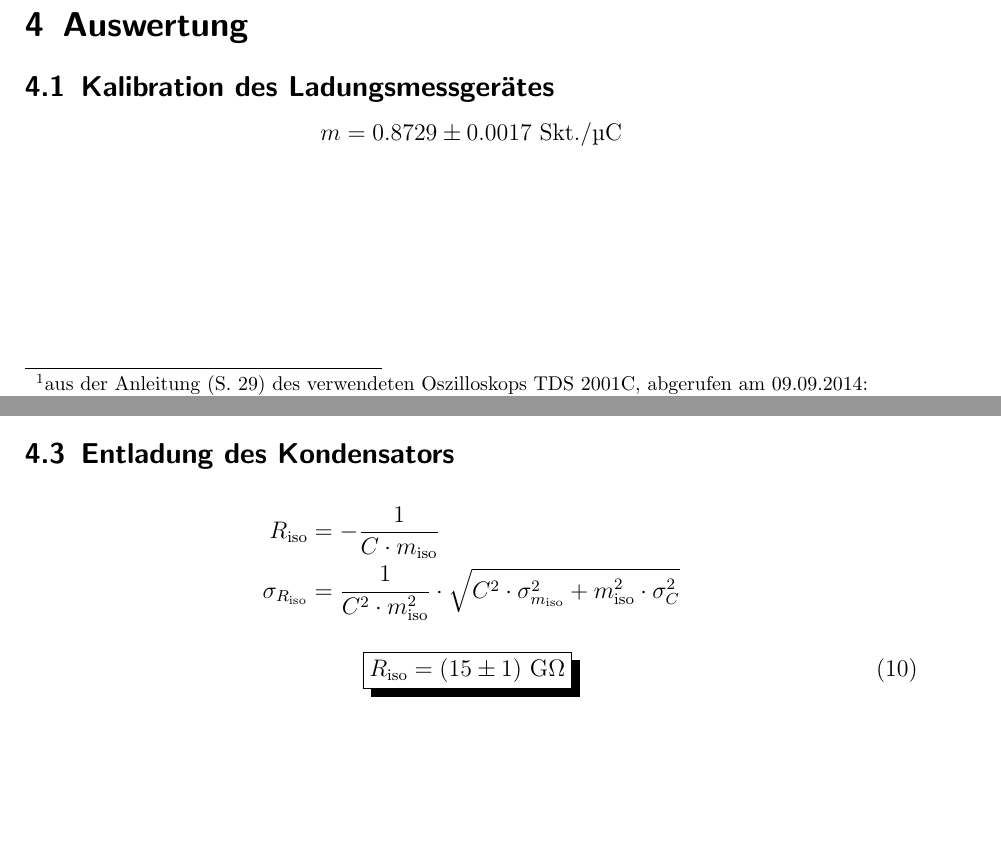
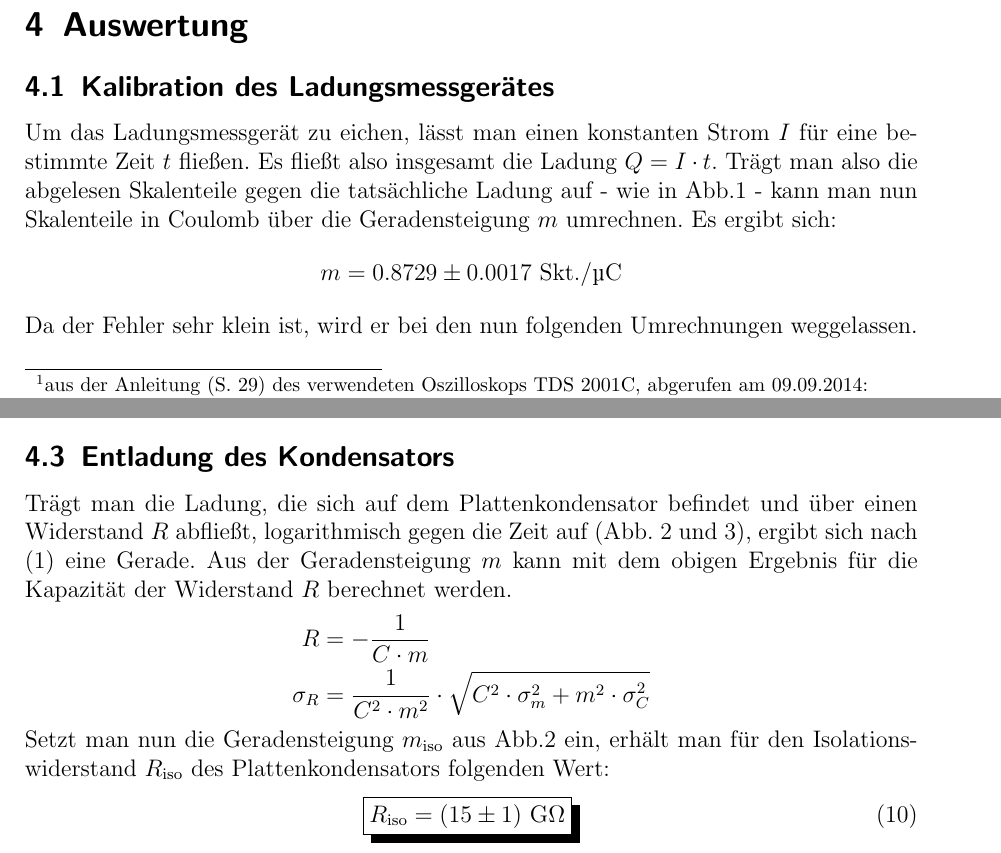
Before and after one commit to Binomi/11MessGWid, a LaTeX document (Protokoll11.tex): two parts of pages 5 and 6 of 10 before the commit and two parts of pages 5 and 7 of 11 after it, joined at a grey line, cut so that both start at the same text, the shorter picture padded with empty space. The pictures show the PDF file Protokoll11.pdf that the author committed with the source.

Commit message:
Auswertung Text

```diff
--- a/Protokoll11.tex
+++ b/Protokoll11.tex
@@ -277,6 +279,13 @@ Außerdem werden die Daten der Luftspule an deren Ende abgelesen.
 \section{Auswertung}
 \label{sec:auswertung}
 \subsection{Kalibration des Ladungsmessgerätes}
+Um das Ladungsmessgerät zu eichen, lässt man einen konstanten Strom $I$ für eine bestimmte Zeit $t$ fließen.
+Es fließt also insgesamt die Ladung $Q=I \cdot t$.
+Trägt man also die abgelesen Skalenteile gegen die tatsächliche Ladung auf - wie in Abb.\ref{fig:Kalibration} - kann man nun Skalenteile in Coulomb über die Geradensteigung $m$ umrechnen.
+Es ergibt sich:
+$$m=0.8729 \pm 0.0017 ~\text{Skt.}/\si{\micro\coulomb}$$
+Da der Fehler sehr klein ist, wird er bei den nun folgenden Umrechnungen weggelassen.
+
 \begin{figure}
  \centering
  \input{Kalibration.tex}
@@ -284,4 +293,3 @@ Außerdem werden die Daten der Luftspule an deren Ende abgelesen.
  \label{fig:Kalibration}
 \end{figure}
 
-$$m=0.8729 \pm 0.0017 ~\text{Skt.}/\si{\micro\coulomb}$$
@@ -304,9 +310,37 @@ $$m=0.8729 \pm 0.0017 ~\text{Skt.}/\si{\micro\coulomb}$$
+\begin{empheq}[box=\shadowbox*]{align}
+	\varepsilon_0= \left(9.19 \pm 0.07\right)\cdot 10^{-12}\,\si[per-mode=fraction]{\ampere\second\per\volt\per\meter}
+\end{empheq}
+
 
 \subsection{Entladung des Kondensators}
+Trägt man die Ladung, die sich auf dem Plattenkondensator befindet und über einen Widerstand $R$ abfließt, logarithmisch gegen die Zeit auf (Abb. \ref{fig:R_iso} und \ref{fig:R_x+R_iso}), ergibt sich nach \eqref{eq:Q(t)} eine Gerade.
+Aus der Geradensteigung $m$ kann mit dem obigen Ergebnis für die Kapazität der Widerstand $R$ berechnet werden.
+\begin{align*}
+	R&=- \frac{1}{C \cdot m}\\
+	\sigma_{R}&=\frac{1}{C^{2} \cdot m^{2}} \cdot \sqrt{C^{2} \cdot \sigma_{m}^{2} + m^{2} \cdot \sigma_{C}^{2}}
+\end{align*}
+
+Setzt man nun die Geradensteigung $m_\text{iso}$ aus Abb.\ref{fig:R_iso} ein, erhält man für den Isolationswiderstand $R_\text{iso}$ des Plattenkondensators folgenden Wert:
+\begin{empheq}[box=\shadowbox*]{align}
+	R_\text{iso}&=\left(15 \pm 1\right)\, \si{\giga\ohm}
+\end{empheq}
+
+Analog wird der Gesamtwiderstand $R=\left(2.4 \pm 0.2\right) \, \si{\giga\ohm}$ aus der zweiten Messung berechnet.
+Dieser setzt sich jedoch aus dem eben berechneten  Isolationswiderstand und dem unbekannten Widerstand $R_x$ zusammen, die parallel geschaltet sind.
+\begin{align*}
+	R_x&=\left(\frac{1}{R} - \frac{1}{R_\text{iso}}\right)^{-1}\\
+	\sigma_{R_x}&=\frac{1}{\left(R_\text{iso} - R\right)^{2}} \cdot \sqrt{R_\text{iso}^{4} \cdot \sigma_{R}^{2} + R^{4} \cdot \sigma_{R_\text{iso}}^{2}}
+\end{align*}
+Es ergibt sich also:
+\begin{empheq}[box=\shadowbox*]{align}
+	R_x&=\left(2.8 \pm 0.4\right) \, \si{\giga\ohm}
+\end{empheq}
+
 \begin{figure}[!htb]
 	\centering
 	\input{Entladen2.tex}
 	\caption{Entladung des Kondesators über den Isolationswiderstand $R_\text{iso}$}
+	\label{fig:R_iso}
 \end{figure}
 
 \begin{figure}[!htb]
@@ -316,9 +351 @@ $$m=0.8729 \pm 0.0017 ~\text{Skt.}/\si{\micro\coulomb}$$
 \end{figure}
-
-\begin{align*}
-	R_\text{iso}&=- \frac{1}{C \cdot m_\text{iso}}\\
-	\sigma_{R_\text{iso}}&=\frac{1}{C^{2} \cdot m_\text{iso}^{2}} \cdot \sqrt{C^{2} \cdot \sigma_{m_\text{iso}}^{2} + m_\text{iso}^{2} \cdot \sigma_{C}^{2}}
-\end{align*}
-
-\begin{empheq}[box=\shadowbox*]{align}
-	R_\text{iso}&=\left(15 \pm 1\right)\, \si{\giga\ohm}
```
Also changed, not shown: Protokoll11.pdf, Protokoll11.tex (36 more changed lines), 1 other file.
